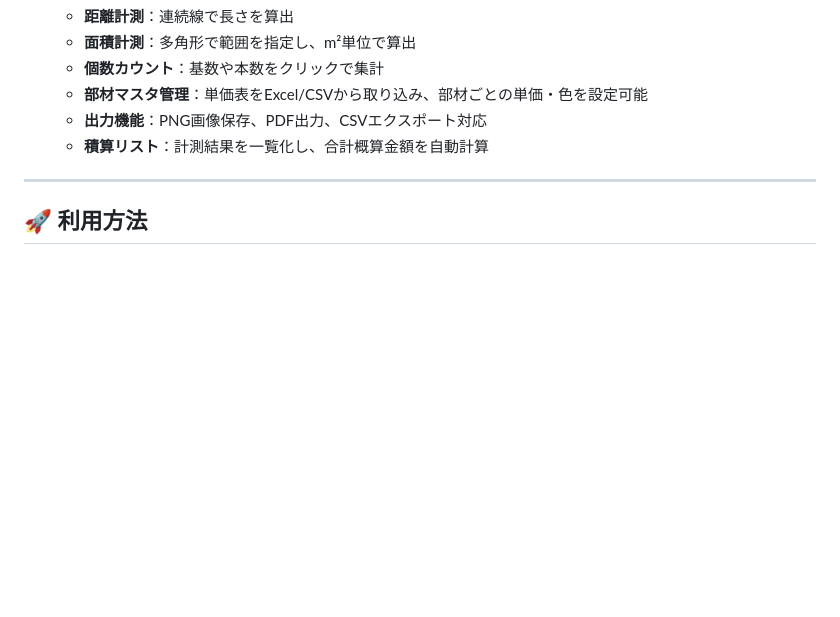
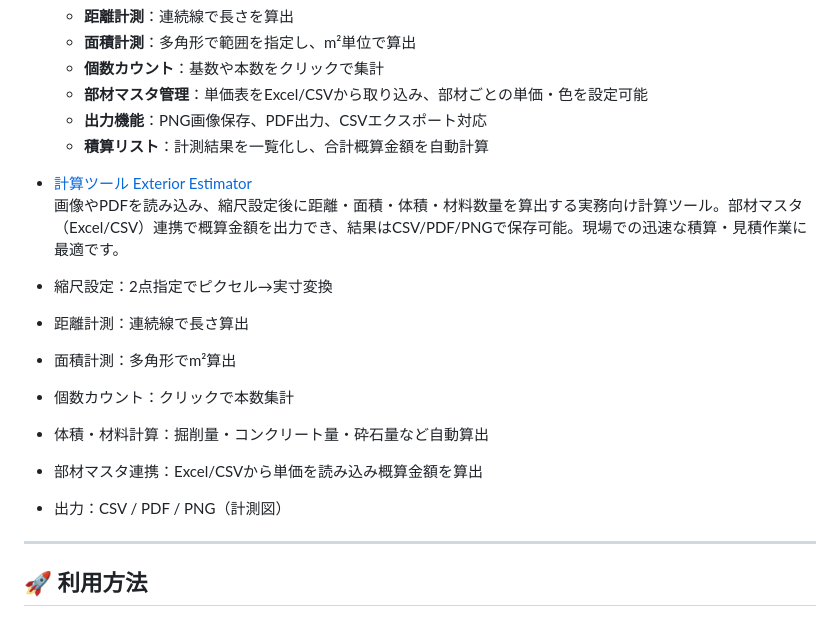
Before and after one commit to hy11-hiro/hy11-html-tools, a Markdown page: README.md, the part around the change. Drawn GitHub-style; blank space fills up the shorter version.

```diff
--- a/README.md
+++ b/README.md
@@ -54,6 +54,16 @@ GitHub Pagesを通じて公開され、黒板作成・原価管理・画像編
   - **出力機能**：PNG画像保存、PDF出力、CSVエクスポート対応
   - **積算リスト**：計測結果を一覧化し、合計概算金額を自動計算
 
+- [計算ツール Exterior Estimator](https://hy11-hiro.github.io/hy11-html-tools/tools/estimator/exterior-estimator.html)
+  画像やPDFを読み込み、縮尺設定後に距離・面積・体積・材料数量を算出する実務向け計算ツール。部材マスタ（Excel/CSV）連携で概算金額を出力でき、結果はCSV/PDF/PNGで保存可能。現場での迅速な積算・見積作業に最適です。
+- 縮尺設定：2点指定でピクセル→実寸変換
+- 距離計測：連続線で長さ算出
+- 面積計測：多角形でm²算出
+- 個数カウント：クリックで本数集計
+- 体積・材料計算：掘削量・コンクリート量・砕石量など自動算出
+- 部材マスタ連携：Excel/CSVから単価を読み込み概算金額を算出
+- 出力：CSV / PDF / PNG（計測図）
+
 ---
 
 ## 🚀 利用方法
```
